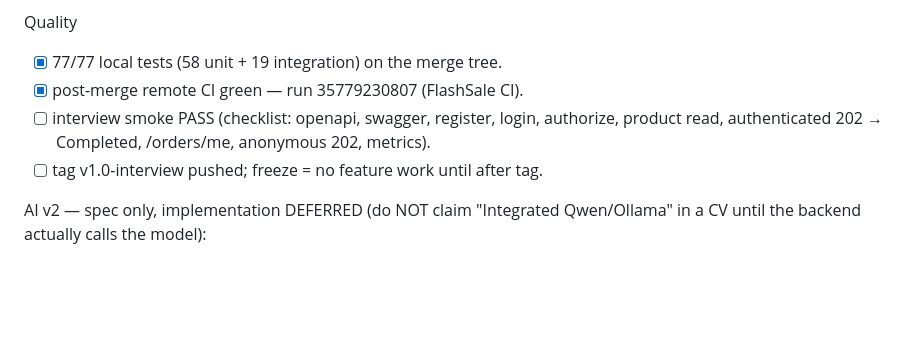
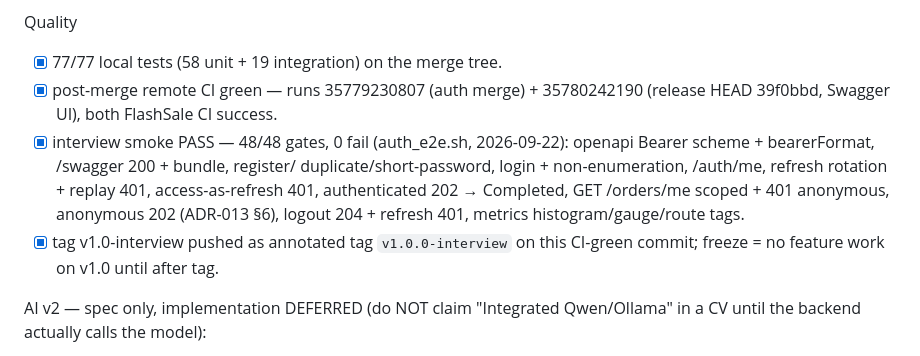
Before and after one commit to imtarget05/FlashSale-Backend, a Markdown page: tasks/current.md, the part around the change. GitHub-like rendering; blank space fills up the shorter version.

Commit message:
docs(tasks): mark Interview Release v1.0 gates — smoke 48/48, CI green 35779230807+35780242190

```diff
--- a/tasks/current.md
+++ b/tasks/current.md
@@ -28,11 +28,16 @@ API
 
 Quality
 - [x] 77/77 local tests (58 unit + 19 integration) on the merge tree.
-- [x] post-merge remote CI green — run 35779230807 (FlashSale CI).
-- [ ] interview smoke PASS (checklist: openapi, swagger, register, login,
-      authorize, product read, authenticated 202 → Completed, /orders/me,
-      anonymous 202, metrics).
-- [ ] tag v1.0-interview pushed; freeze = no feature work until after tag.
+- [x] post-merge remote CI green — runs 35779230807 (auth merge) + 35780242190
+      (release HEAD 39f0bbd, Swagger UI), both FlashSale CI success.
+- [x] interview smoke PASS — 48/48 gates, 0 fail (auth_e2e.sh, 2026-09-22):
+      openapi Bearer scheme + bearerFormat, /swagger 200 + bundle, register/
+      duplicate/short-password, login + non-enumeration, /auth/me, refresh
+      rotation + replay 401, access-as-refresh 401, authenticated 202 →
+      Completed, GET /orders/me scoped + 401 anonymous, anonymous 202 (ADR-013
+      §6), logout 204 + refresh 401, metrics histogram/gauge/route tags.
+- [x] tag v1.0-interview pushed as annotated tag `v1.0.0-interview` on this
+      CI-green commit; freeze = no feature work on v1.0 until after tag.
 
 AI v2 — spec only, implementation DEFERRED (do NOT claim "Integrated
 Qwen/Ollama" in a CV until the backend actually calls the model):
```
